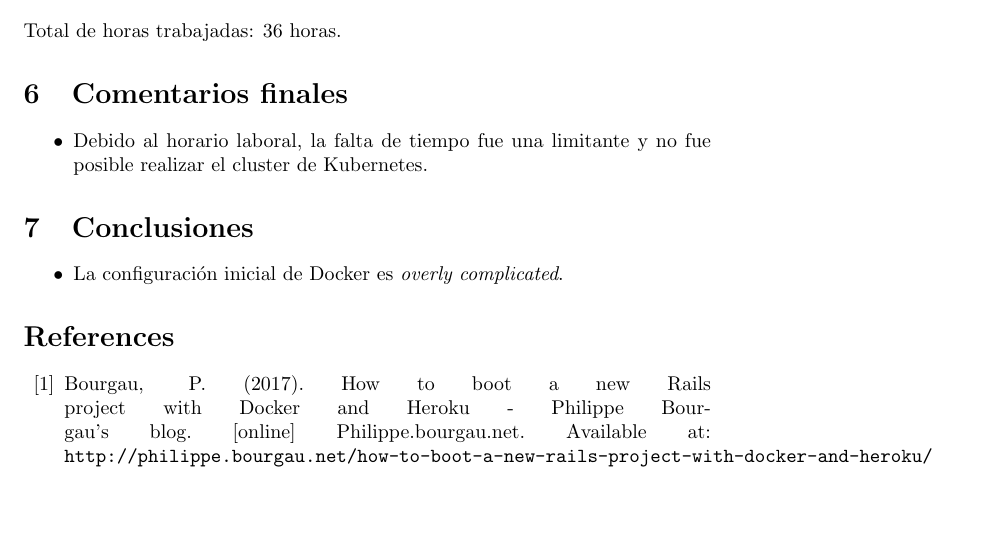
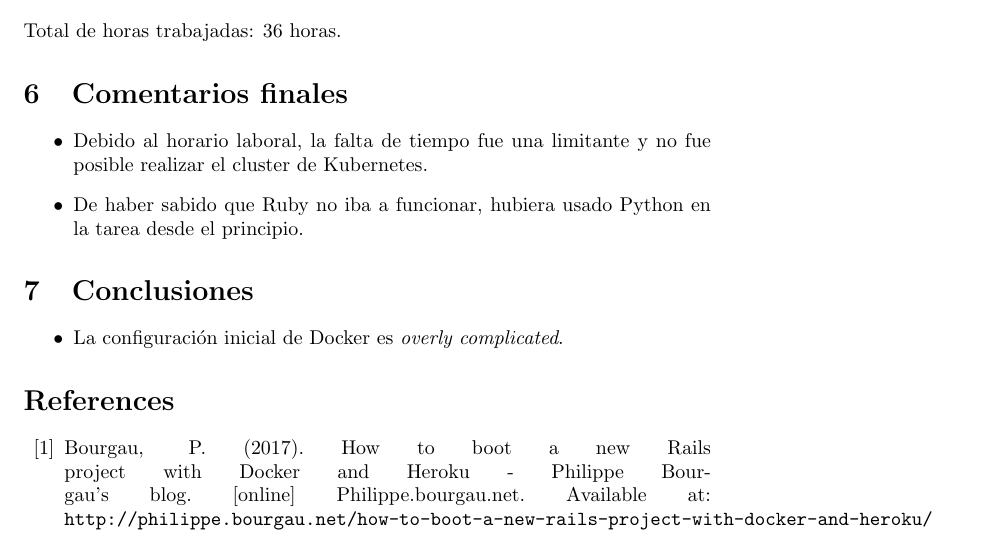
Before and after one commit to aleks279/200835773-tarea2, a LaTeX document (documentacion/documentacion.tex): part of page 4 of 4, cut so that both start at the same text, the shorter picture padded with empty space. Compiled offline with pdfLaTeX.

Commit message:
update docs

```diff
--- a/documentacion/documentacion.tex
+++ b/documentacion/documentacion.tex
@@ -118,6 +118,7 @@ Total de horas trabajadas: 36 horas.
 \section{Comentarios finales}
 \begin{itemize}
   \item Debido al horario laboral, la falta de tiempo fue una limitante y no fue posible realizar el cluster de Kubernetes.
+  \item De haber sabido que Ruby no iba a funcionar, hubiera usado Python en la tarea desde el principio.
 \end{itemize}
 
 \section{Conclusiones}
```
Also changed, not shown: documentacion/documentacion.pdf, 1 other file.
